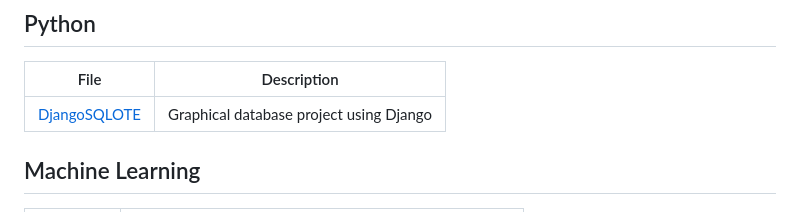
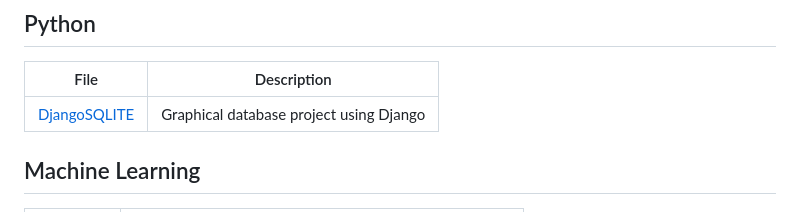
Before and after one commit to VolodimirY/ASIR, a Markdown page: README.md, the part around the change. GitHub-like rendering.

```diff
--- a/README.md
+++ b/README.md
@@ -62,7 +62,7 @@ File | Description
 
 File | Description
 ----- | -----------
-[DjangoSQLOTE](https://github.com/VolodimirY/ASIR/tree/main/volodimir_project) | Graphical database project using Django
+[DjangoSQLITE](https://github.com/VolodimirY/ASIR/tree/main/volodimir_project) | Graphical database project using Django
 
 ## Machine Learning
 
```
